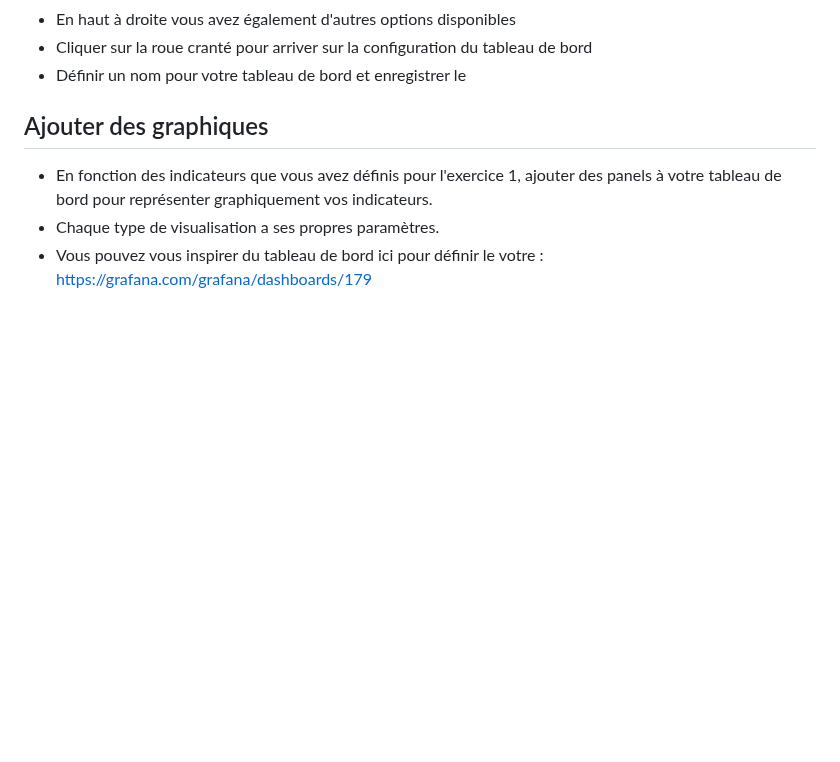
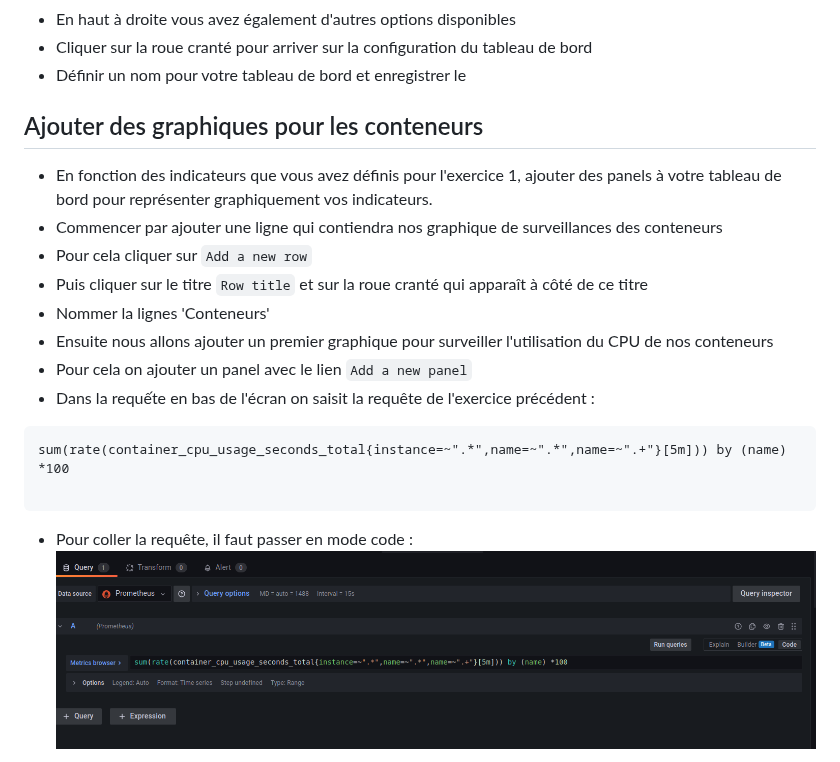
Before and after one commit to vanessakovalsky/grafana-training, a Markdown page: exercice-2-premier-dashboard.md, the part around one of its changes. Rendered like a GitHub page; pictures changed too: img/exo2/requete_graph.png (added); blank space fills up the shorter version.

Commit message:
Add graph explanations

````diff
--- a/exercice-2-premier-dashboard.md
+++ b/exercice-2-premier-dashboard.md
@@ -17,8 +17,20 @@
  - Cliquer sur la roue cranté pour arriver sur la configuration du tableau de bord
  - Définir un nom pour votre tableau de bord et enregistrer le
 
-## Ajouter des graphiques
+## Ajouter des graphiques pour les conteneurs
 
 - En fonction des indicateurs que vous avez définis pour l'exercice 1, ajouter des panels à votre tableau de bord pour représenter graphiquement vos indicateurs.
-- Chaque type de visualisation a ses propres paramètres.
-- Vous pouvez vous inspirer du tableau de bord ici pour définir le votre : https://grafana.com/grafana/dashboards/179
+- Commencer par ajouter une ligne qui contiendra nos graphique de surveillances des conteneurs
+- Pour cela cliquer sur `Add a new row`
+- Puis cliquer sur le titre `Row title` et sur la roue cranté qui apparaît à côté de ce titre
+- Nommer la lignes 'Conteneurs'
+- Ensuite nous allons ajouter un premier graphique pour surveiller l'utilisation du CPU de nos conteneurs
+- Pour cela on ajouter un panel avec le lien `Add a new panel`
+- Dans la requếte en bas de l'écran on saisit la requête de l'exercice précédent :
+```
+sum(rate(container_cpu_usage_seconds_total{instance=~".*",name=~".*",name=~".+"}[5m])) by (name) *100
+
+```
+- Pour coller la requête, il faut passer en mode code :
+![](img/exo2/requete_graph.png)
+
````
Also changed, not shown: other parts of exercice-2-premier-dashboard.md (+25 -0 lines), img/exo2/dashboard1.png (added), img/exo2/dashboard2.png (added), img/exo2/dashboard3.png (added), img/exo2/dashboard4.png (added), img/exo2/time_serie_option.png (added).
